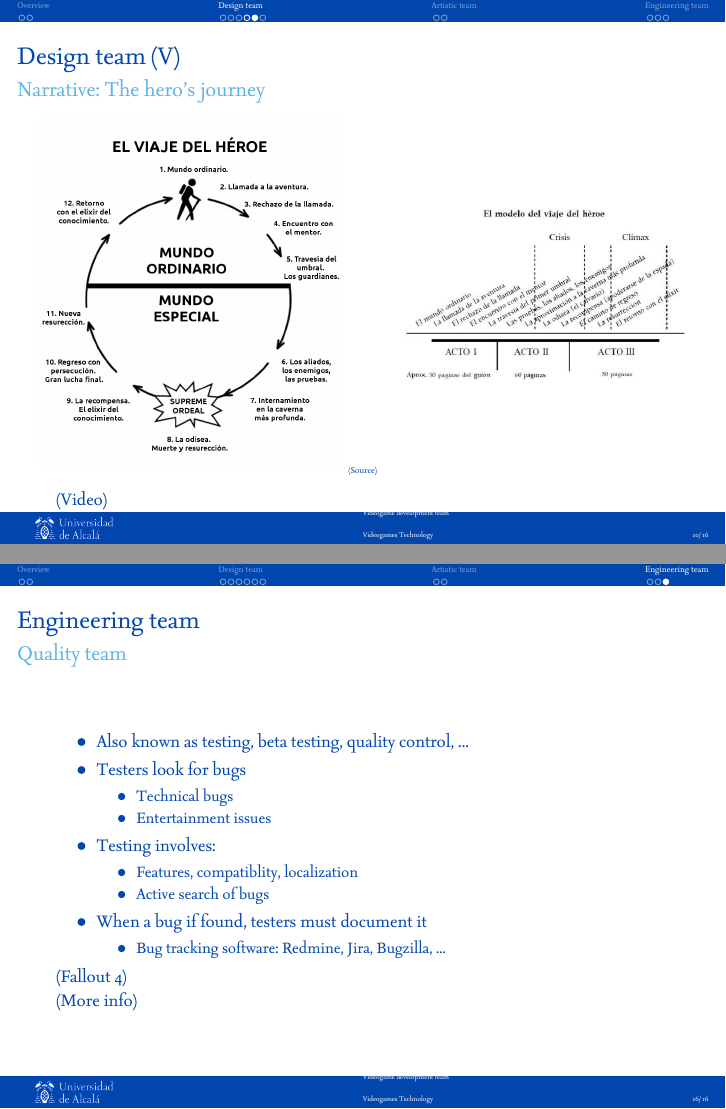
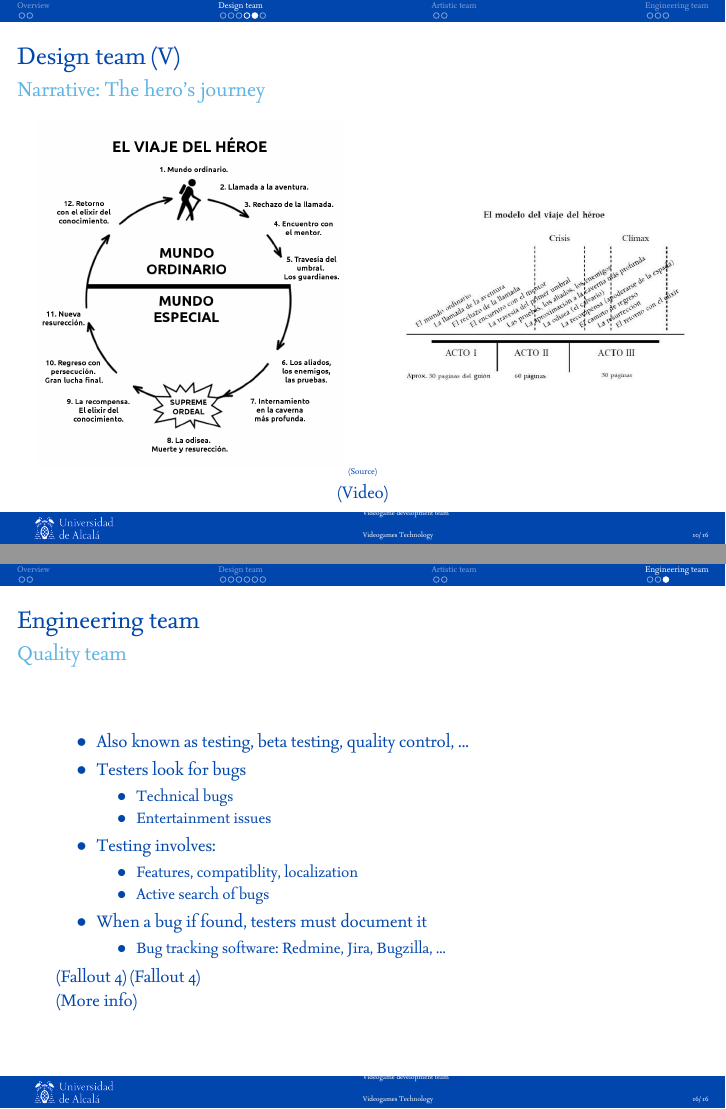
Before and after one commit to dfbarrero/videogamesCourse, LaTeX slides (team/team.tex): pages 10 and 16 of 16, joined at a grey line. The pictures show the PDF file team/team-videojuegos.pdf that the author committed with the source.

Commit message:
Minor fix

```diff
--- a/team/team.tex
+++ b/team/team.tex
@@ -376,7 +376,7 @@
 				\item Bug tracking software: Redmine, Jira, Bugzilla, ...
 			\end{itemize}
 	\end{itemize}
-    \href{https://www.youtube.com/watch?v=eVb_hgMeSDM}{(Fallout 4)}\\
+    \href{https://www.youtube.com/watch?v=eVb_hgMeSDM}{(Fallout 4)} \href{https://fallout.fandom.com/wiki/Test_cell_for_traps}{(Fallout 4)}\\
 	\href{http://en.wikipedia.org/wiki/Game\_testing}{(More info)}
 \end{frame}
 
```
Also changed, not shown: team/team-videojuegos.pdf, team/team.tex (2 more changed lines).
